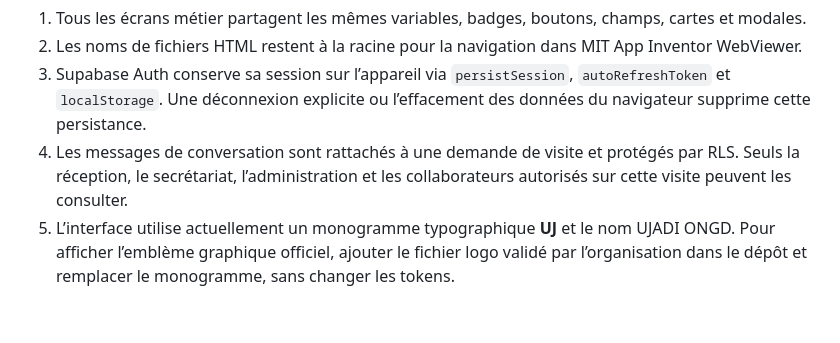
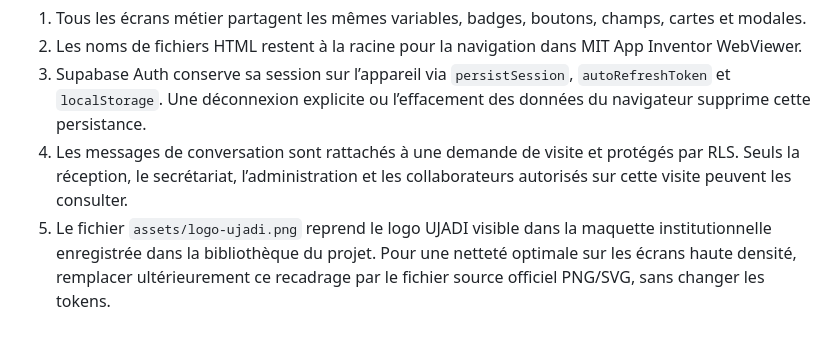
Before and after one commit to mishka635minezis23-spec/comm_interne, a Markdown page: DESIGN-SYSTEM.md, the part around the change. Drawn GitHub-style.

Commit message:
Document current UJADI logo asset and source recommendation

```diff
--- a/DESIGN-SYSTEM.md
+++ b/DESIGN-SYSTEM.md
@@ -55,4 +55,4 @@ Les tokens sont déclarés dans `css/style.css`. Modifie les valeurs ici, plutô
 2. Les noms de fichiers HTML restent à la racine pour la navigation dans MIT App Inventor WebViewer.
 3. Supabase Auth conserve sa session sur l’appareil via `persistSession`, `autoRefreshToken` et `localStorage`. Une déconnexion explicite ou l’effacement des données du navigateur supprime cette persistance.
 4. Les messages de conversation sont rattachés à une demande de visite et protégés par RLS. Seuls la réception, le secrétariat, l’administration et les collaborateurs autorisés sur cette visite peuvent les consulter.
-5. L’interface utilise actuellement un monogramme typographique **UJ** et le nom UJADI ONGD. Pour afficher l’emblème graphique officiel, ajouter le fichier logo validé par l’organisation dans le dépôt et remplacer le monogramme, sans changer les tokens.
+5. Le fichier `assets/logo-ujadi.png` reprend le logo UJADI visible dans la maquette institutionnelle enregistrée dans la bibliothèque du projet. Pour une netteté optimale sur les écrans haute densité, remplacer ultérieurement ce recadrage par le fichier source officiel PNG/SVG, sans changer les tokens.
```
